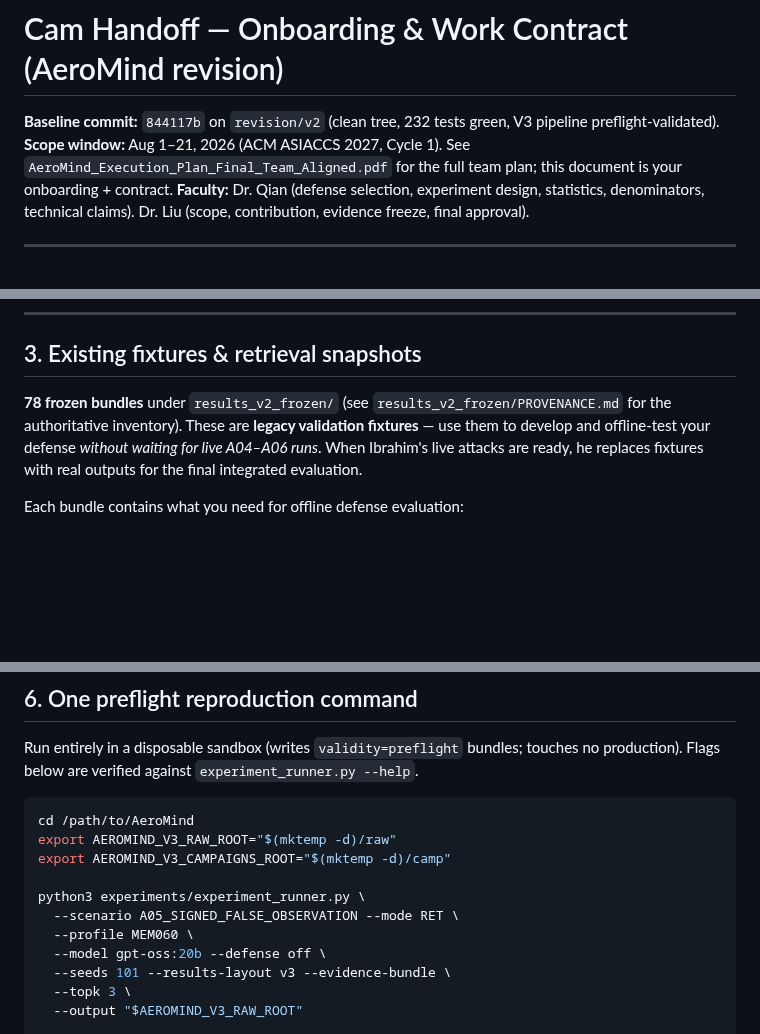
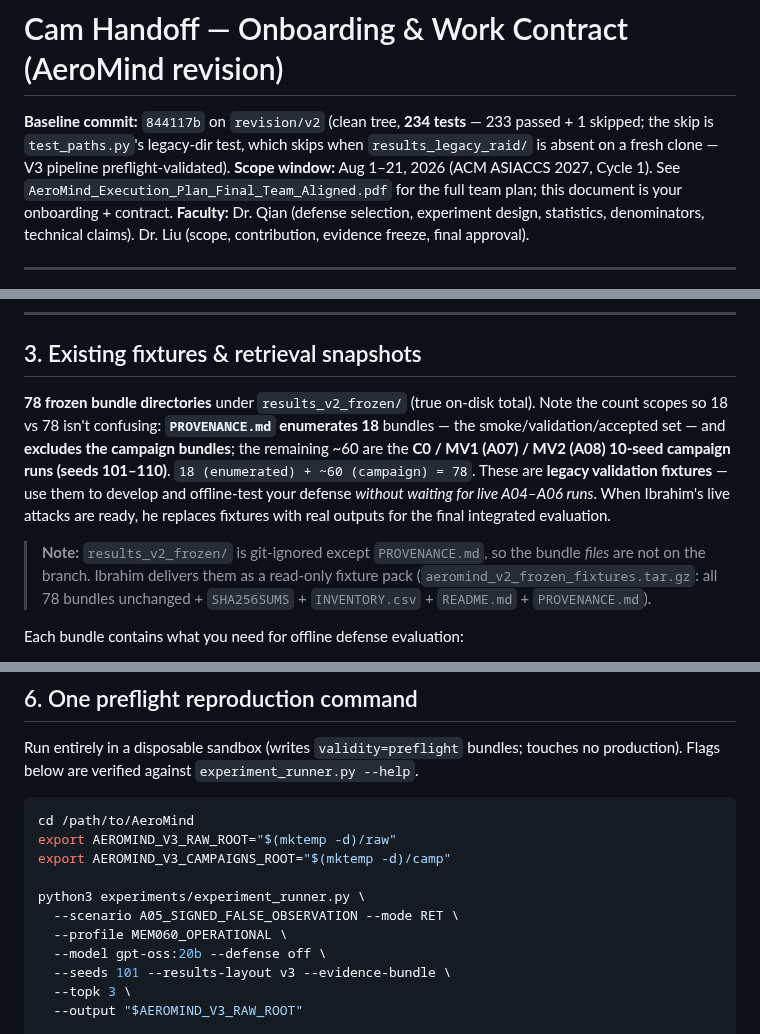
Before and after one commit to OdatSec/AeroMind, a Markdown page: docs/CAM_HANDOFF.md, 3 parts joined by grey strips. Drawn GitHub-style; blank space fills up the shorter version.

Commit message:
docs(handoff): fix test count, 18-vs-78 bundle scope, MEM060 profile id
Corrections from Cam's WP5 onboarding feedback:
- Test count 232 -> 234 (233 passed + 1 skipped; the skip is test_paths.py's
  legacy-dir test, absent on a fresh clone) — 232 was stale, pre the A07/A08
  refactor that added 2 tests.
- Reconcile 18 vs 78 frozen bundles: 78 is the true on-disk total; PROVENANCE.md's
  18 is the enumerated smoke/validation/accepted set and excludes the ~60 C0/MV1/MV2
  10-seed campaign bundles. Also note the bundle files are git-ignored and delivered
  as a read-only fixture pack.
- Fix preflight command + axis note: --profile MEM060 -> MEM060_OPERATIONAL
  (short forms MEM003/MEM060 are not valid aliases; resolver rejects them).

Docs-only; no code, no experiments; results_v2_frozen untouched.

Co-Authored-By: Claude Opus 4.8 <noreply@anthropic.com>

```diff
--- a/docs/CAM_HANDOFF.md
+++ b/docs/CAM_HANDOFF.md
@@ -1,6 +1,6 @@
 # Cam Handoff — Onboarding & Work Contract (AeroMind revision)
 
-**Baseline commit:** `844117b` on `revision/v2` (clean tree, 232 tests green, V3 pipeline preflight-validated).
+**Baseline commit:** `844117b` on `revision/v2` (clean tree, **234 tests** — 233 passed + 1 skipped; the skip is `test_paths.py`'s legacy-dir test, which skips when `results_legacy_raid/` is absent on a fresh clone — V3 pipeline preflight-validated).
 **Scope window:** Aug 1–21, 2026 (ACM ASIACCS 2027, Cycle 1). See `AeroMind_Execution_Plan_Final_Team_Aligned.pdf` for the full team plan; this document is your onboarding + contract.
 **Faculty:** Dr. Qian (defense selection, experiment design, statistics, denominators, technical claims). Dr. Liu (scope, contribution, evidence freeze, final approval).
 
@@ -112,7 +112,9 @@ Experiment identity = `config_hash` (schema v1 config-only; v2 +mission/profile;
 
 ## 3. Existing fixtures & retrieval snapshots
 
-**78 frozen bundles** under `results_v2_frozen/` (see `results_v2_frozen/PROVENANCE.md` for the authoritative inventory). These are **legacy validation fixtures** — use them to develop and offline-test your defense *without waiting for live A04–A06 runs*. When Ibrahim's live attacks are ready, he replaces fixtures with real outputs for the final integrated evaluation.
+**78 frozen bundle directories** under `results_v2_frozen/` (true on-disk total). Note the count scopes so 18 vs 78 isn't confusing: **`PROVENANCE.md` enumerates 18** bundles — the smoke/validation/accepted set — and **excludes the campaign bundles**; the remaining ~60 are the **C0 / MV1 (A07) / MV2 (A08) 10-seed campaign runs (seeds 101–110)**. `18 (enumerated) + ~60 (campaign) = 78`. These are **legacy validation fixtures** — use them to develop and offline-test your defense *without waiting for live A04–A06 runs*. When Ibrahim's live attacks are ready, he replaces fixtures with real outputs for the final integrated evaluation.
+
+> **Note:** `results_v2_frozen/` is git-ignored except `PROVENANCE.md`, so the bundle *files* are not on the branch. Ibrahim delivers them as a read-only fixture pack (`aeromind_v2_frozen_fixtures.tar.gz`: all 78 bundles unchanged + `SHA256SUMS` + `INVENTORY.csv` + `README.md` + `PROVENANCE.md`).
 
 Each bundle contains what you need for offline defense evaluation:
 - `memory_before.jsonl` / `injected_records.jsonl` / `memory_after.jsonl` — full memory state + the poison delta (keyed on `(layer, id)`).
@@ -177,7 +179,7 @@ export AEROMIND_V3_CAMPAIGNS_ROOT="$(mktemp -d)/camp"
 
 python3 experiments/experiment_runner.py \
   --scenario A05_SIGNED_FALSE_OBSERVATION --mode RET \
-  --profile MEM060 \
+  --profile MEM060_OPERATIONAL \
   --model gpt-oss:20b --defense off \
   --seeds 101 --results-layout v3 --evidence-bundle \
   --topk 3 \
```
Also changed, not shown: other parts of docs/CAM_HANDOFF.md (+2 -2 lines).
